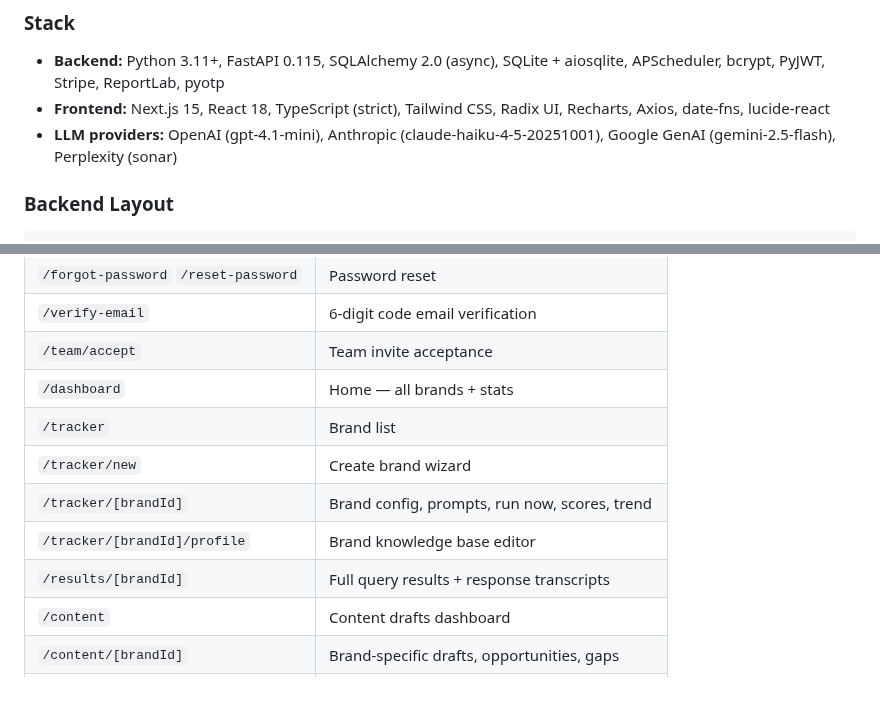
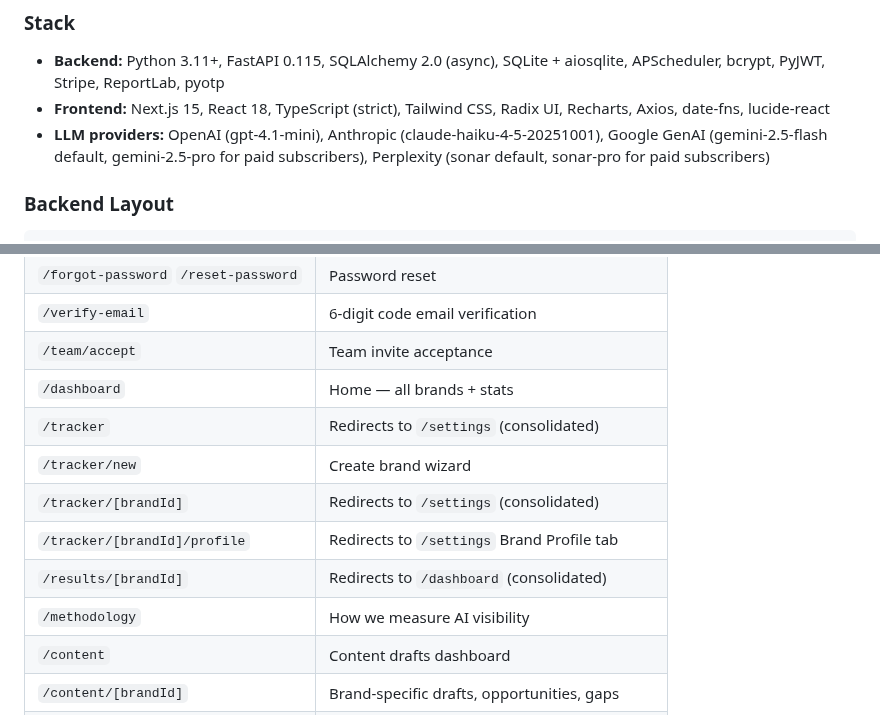
Before and after one commit to elkenturner/Lumidian, a Markdown page: CLAUDE.md, 2 parts joined by grey strips. Rendered like a GitHub page; blank space fills up the shorter version.

Commit message:
docs: update CLAUDE.md — Gemini/Perplexity model tiers, route consolidation
Co-Authored-By: Claude Opus 4.6 <noreply@anthropic.com>

````diff
--- a/CLAUDE.md
+++ b/CLAUDE.md
@@ -72,7 +72,7 @@ Copy `backend/.env.example` → `backend/.env`. **`JWT_SECRET` (≥32 chars) is
 ### Stack
 - **Backend:** Python 3.11+, FastAPI 0.115, SQLAlchemy 2.0 (async), SQLite + aiosqlite, APScheduler, bcrypt, PyJWT, Stripe, ReportLab, pyotp
 - **Frontend:** Next.js 15, React 18, TypeScript (strict), Tailwind CSS, Radix UI, Recharts, Axios, date-fns, lucide-react
-- **LLM providers:** OpenAI (gpt-4.1-mini), Anthropic (claude-haiku-4-5-20251001), Google GenAI (gemini-2.5-flash), Perplexity (sonar)
+- **LLM providers:** OpenAI (gpt-4.1-mini), Anthropic (claude-haiku-4-5-20251001), Google GenAI (gemini-2.5-flash default, gemini-2.5-pro for paid subscribers), Perplexity (sonar default, sonar-pro for paid subscribers)
 
 ### Backend Layout
 ```
@@ -136,11 +136,12 @@ frontend/
 | `/verify-email` | 6-digit code email verification |
 | `/team/accept` | Team invite acceptance |
 | `/dashboard` | Home — all brands + stats |
-| `/tracker` | Brand list |
+| `/tracker` | Redirects to `/settings` (consolidated) |
 | `/tracker/new` | Create brand wizard |
-| `/tracker/[brandId]` | Brand config, prompts, run now, scores, trend |
-| `/tracker/[brandId]/profile` | Brand knowledge base editor |
-| `/results/[brandId]` | Full query results + response transcripts |
+| `/tracker/[brandId]` | Redirects to `/settings` (consolidated) |
+| `/tracker/[brandId]/profile` | Redirects to `/settings` Brand Profile tab |
+| `/results/[brandId]` | Redirects to `/dashboard` (consolidated) |
+| `/methodology` | How we measure AI visibility |
 | `/content` | Content drafts dashboard |
 | `/content/[brandId]` | Brand-specific drafts, opportunities, gaps |
 | `/reports` | PDF report history |
````
